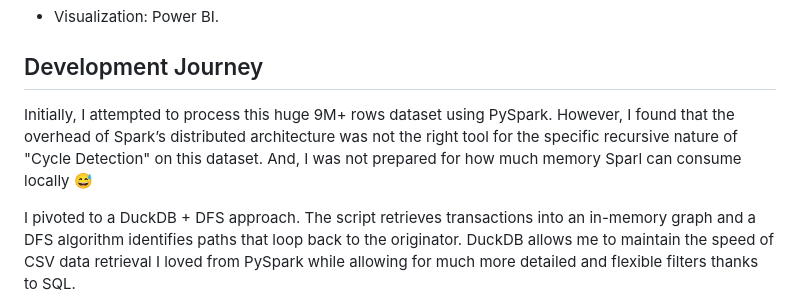
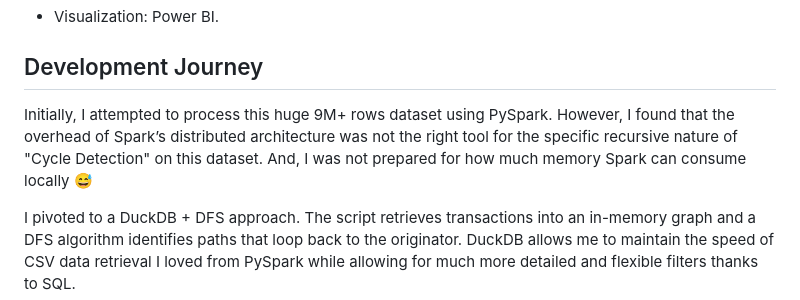
Before and after one commit to AnirudhBabu/AMLPatternDetection, a Markdown page: README.md, the part around the change. GitHub-like rendering.

Commit message:
Fix spelling and enhance README clarity
Corrected spelling of 'Spark' and improved clarity in the development journey section.

```diff
--- a/README.md
+++ b/README.md
@@ -9,7 +9,7 @@ This project focuses on detecting sophisticated money laundering patterns like C
 * Visualization: Power BI.
 
 ## Development Journey
-Initially, I attempted to process this huge 9M+ rows dataset using PySpark. However, I found that the overhead of Spark’s distributed architecture was not the right tool for the specific recursive nature of "Cycle Detection" on this dataset. And, I was not prepared for how much memory Sparl can consume locally 😅
+Initially, I attempted to process this huge 9M+ rows dataset using PySpark. However, I found that the overhead of Spark’s distributed architecture was not the right tool for the specific recursive nature of "Cycle Detection" on this dataset. And, I was not prepared for how much memory Spark can consume locally 😅
 
 I pivoted to a DuckDB + DFS approach. The script retrieves transactions into an in-memory graph and a DFS algorithm identifies paths that loop back to the originator. DuckDB allows me to maintain the speed of CSV data retrieval I loved from PySpark while allowing for much more detailed and flexible filters thanks to SQL.
 
```
